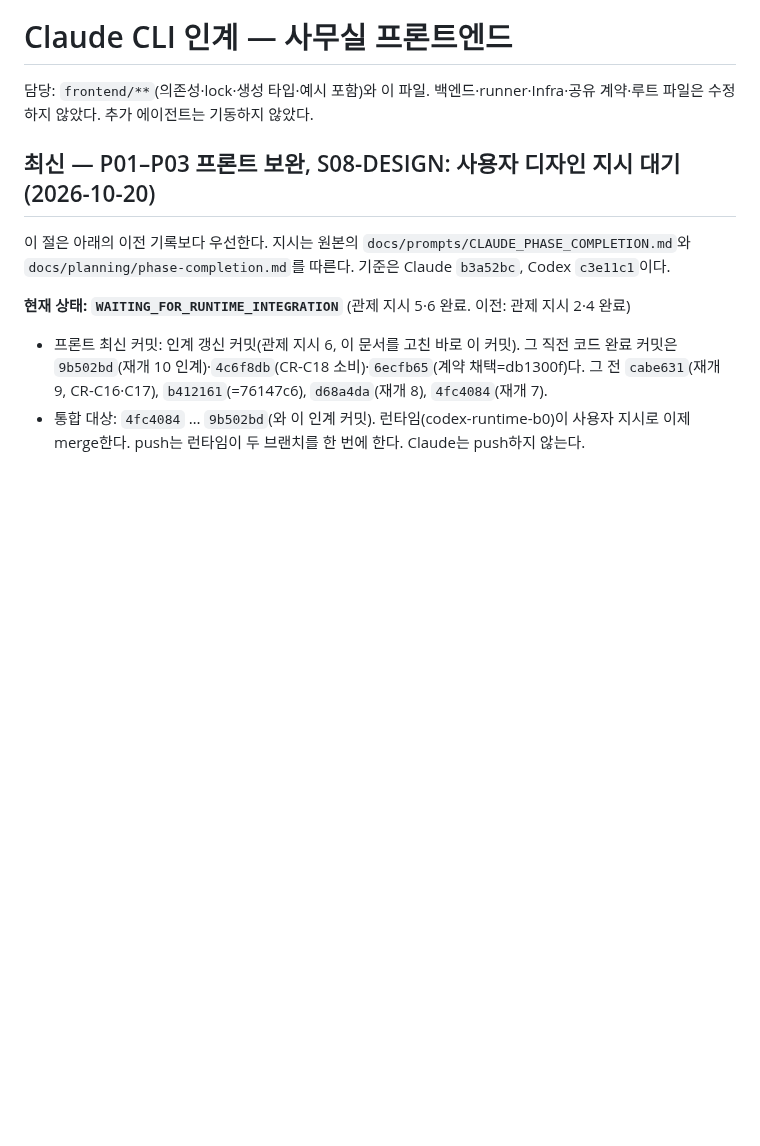
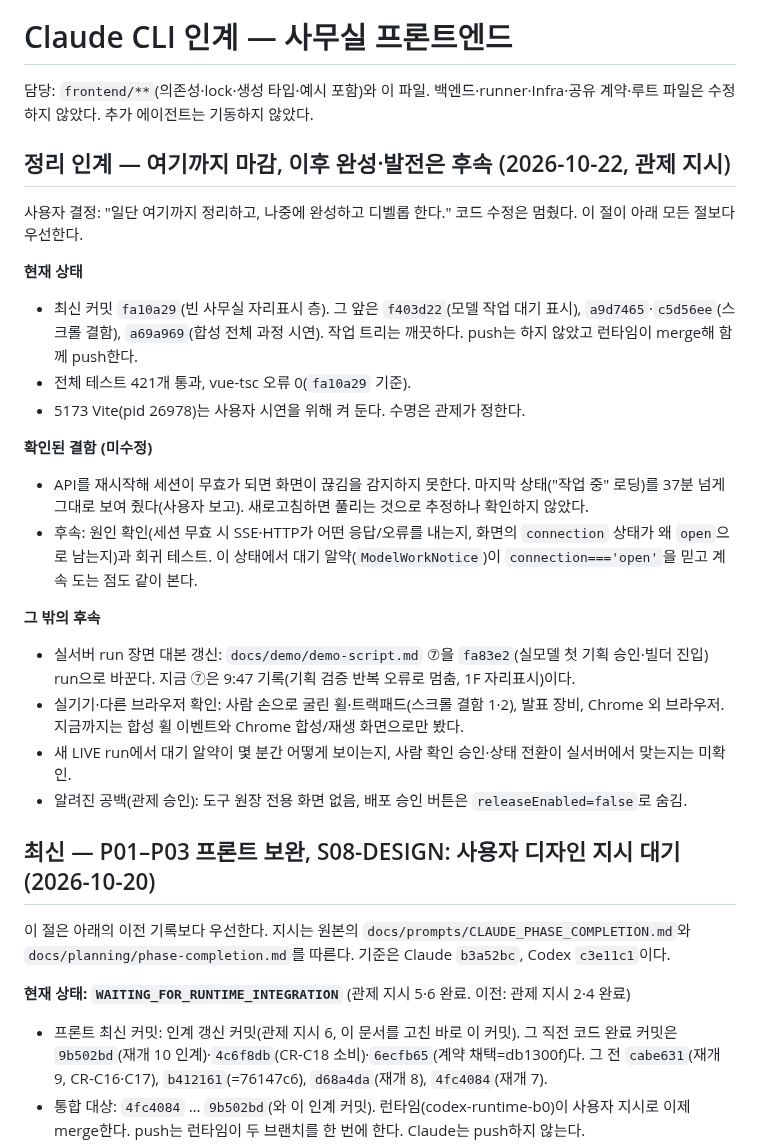
Before and after one commit to tjgurdls9/skala-AIMiniProject, a Markdown page: docs/handoffs/claude.md, the part around the change. Drawn GitHub-style; blank space fills up the shorter version.

Commit message:
docs: wrap up frontend handoff with open defect and follow-ups
Co-Authored-By: Claude Sonnet 5.5 <noreply@anthropic.com>

```diff
--- a/docs/handoffs/claude.md
+++ b/docs/handoffs/claude.md
@@ -1,6 +1,25 @@
 # Claude CLI 인계 — 사무실 프론트엔드
 
 담당: `frontend/**`(의존성·lock·생성 타입·예시 포함)와 이 파일. 백엔드·runner·Infra·공유 계약·루트 파일은 수정하지 않았다. 추가 에이전트는 기동하지 않았다.
+
+## 정리 인계 — 여기까지 마감, 이후 완성·발전은 후속 (2026-10-22, 관제 지시)
+
+사용자 결정: "일단 여기까지 정리하고, 나중에 완성하고 디벨롭 한다." 코드 수정은 멈췄다. 이 절이 아래 모든 절보다 우선한다.
+
+**현재 상태**
+- 최신 커밋 `fa10a29`(빈 사무실 자리표시 층). 그 앞은 `f403d22`(모델 작업 대기 표시), `a9d7465`·`c5d56ee`(스크롤 결함), `a69a969`(합성 전체 과정 시연). 작업 트리는 깨끗하다. push는 하지 않았고 런타임이 merge해 함께 push한다.
+- 전체 테스트 421개 통과, vue-tsc 오류 0(`fa10a29` 기준).
+- 5173 Vite(pid 26978)는 사용자 시연을 위해 켜 둔다. 수명은 관제가 정한다.
+
+**확인된 결함 (미수정)**
+- API를 재시작해 세션이 무효가 되면 화면이 끊김을 감지하지 못한다. 마지막 상태("작업 중" 로딩)를 37분 넘게 그대로 보여 줬다(사용자 보고). 새로고침하면 풀리는 것으로 추정하나 확인하지 않았다.
+- 후속: 원인 확인(세션 무효 시 SSE·HTTP가 어떤 응답/오류를 내는지, 화면의 `connection` 상태가 왜 `open`으로 남는지)과 회귀 테스트. 이 상태에서 대기 알약(`ModelWorkNotice`)이 `connection==='open'`을 믿고 계속 도는 점도 같이 본다.
+
+**그 밖의 후속**
+- 실서버 run 장면 대본 갱신: `docs/demo/demo-script.md` ⑦을 `fa83e2`(실모델 첫 기획 승인·빌더 진입) run으로 바꾼다. 지금 ⑦은 9:47 기록(기획 검증 반복 오류로 멈춤, 1F 자리표시)이다.
+- 실기기·다른 브라우저 확인: 사람 손으로 굴린 휠·트랙패드(스크롤 결함 1·2), 발표 장비, Chrome 외 브라우저. 지금까지는 합성 휠 이벤트와 Chrome 합성/재생 화면으로만 봤다.
+- 새 LIVE run에서 대기 알약이 몇 분간 어떻게 보이는지, 사람 확인 승인·상태 전환이 실서버에서 맞는지는 미확인.
+- 알려진 공백(관제 승인): 도구 원장 전용 화면 없음, 배포 승인 버튼은 `releaseEnabled=false`로 숨김.
 
 ## 최신 — P01–P03 프론트 보완, S08-DESIGN: 사용자 디자인 지시 대기 (2026-10-20)
 
```
